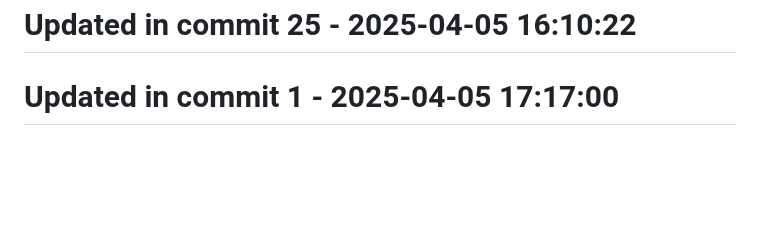
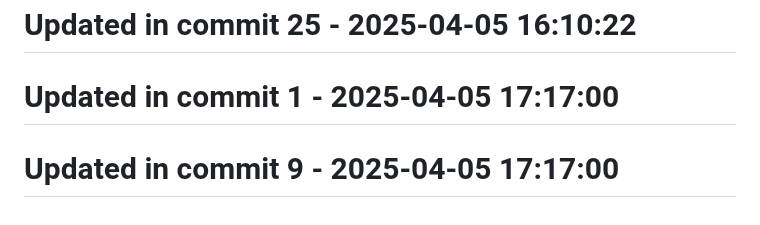
Before and after one commit to llamasearchai/llamascrapes3, a Markdown page: README.md, the part around the change. Drawn GitHub-style; blank space fills up the shorter version.

Commit message:
docs: Update documentation for README

```diff
--- a/README.md
+++ b/README.md
@@ -179,3 +179,5 @@ Licensed under the MIT License - see the [LICENSE](LICENSE) file for details.
 # Updated in commit 25 - 2025-04-05 16:10:22
 
 # Updated in commit 1 - 2025-04-05 17:17:00
+
+# Updated in commit 9 - 2025-04-05 17:17:00
```
